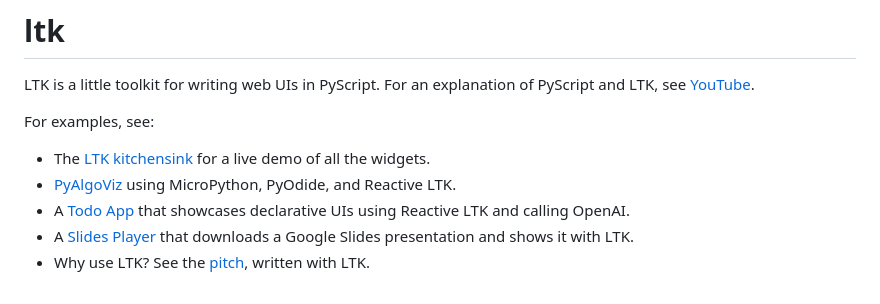
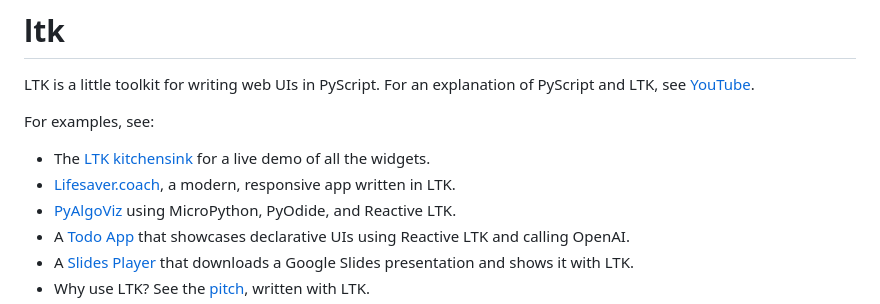
Before and after one commit to pyscript/ltk, a Markdown page: README.md, the part around the change. Rendered like a GitHub page.

```diff
--- a/README.md
+++ b/README.md
@@ -4,6 +4,7 @@ LTK is a little toolkit for writing web UIs in PyScript. For an explanation of P
 For examples, see:
 
  - The [LTK kitchensink](https://pyscript.github.io/ltk/) for a live demo of all the widgets.
+ - [Lifesaver.coach](https://lifesaver.coach/), a modern, responsive app written in LTK.
  - [PyAlgoViz](https://github.com/laffra/pyalgoviz-pyscript) using MicroPython, PyOdide, and Reactive LTK.
  - A [Todo App](https://github.com/laffra/todo) that showcases declarative UIs using Reactive LTK and calling OpenAI.
  - A [Slides Player](https://github.com/laffra/slides) that downloads a Google Slides presentation and shows it with LTK.
```
